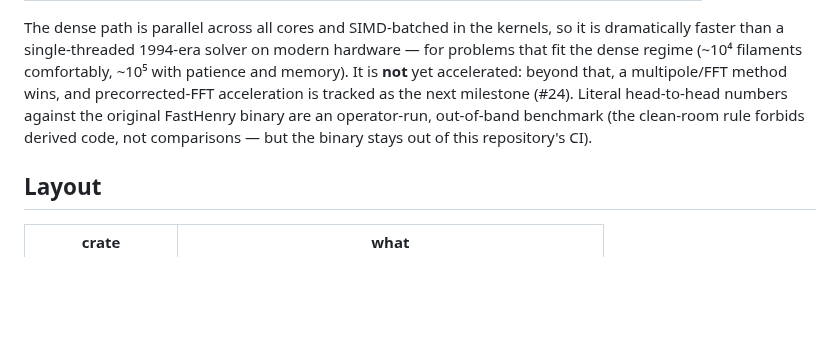
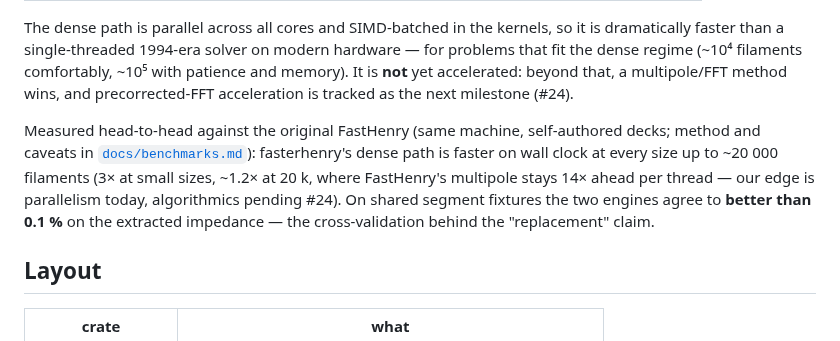
Before and after one commit to 2AMLogic/fasterhenry, a Markdown page: README.md, the part around the change. Rendered like a GitHub page; blank space fills up the shorter version.

```diff
--- a/README.md
+++ b/README.md
@@ -62,10 +62,16 @@ kernels, so it is dramatically faster than a single-threaded 1994-era
 solver on modern hardware — for problems that fit the dense regime
 (~10⁴ filaments comfortably, ~10⁵ with patience and memory). It is **not**
 yet accelerated: beyond that, a multipole/FFT method wins, and precorrected-FFT
-acceleration is tracked as the next milestone (#24). Literal head-to-head
-numbers against the original FastHenry binary are an operator-run,
-out-of-band benchmark (the clean-room rule forbids derived code, not
-comparisons — but the binary stays out of this repository's CI).
+acceleration is tracked as the next milestone (#24).
+
+Measured head-to-head against the original FastHenry (same machine,
+self-authored decks; method and caveats in [`docs/benchmarks.md`](docs/benchmarks.md)):
+fasterhenry's dense path is faster on wall clock at every size up to
+~20 000 filaments (3× at small sizes, ~1.2× at 20 k, where FastHenry's
+multipole stays 14× ahead per thread — our edge is parallelism today,
+algorithmics pending #24). On shared segment fixtures the two engines
+agree to **better than 0.1 %** on the extracted impedance — the
+cross-validation behind the "replacement" claim.
 
 ## Layout
 
```
Also changed, not shown: docs/benchmarks.md (added, +80 -0 lines).
